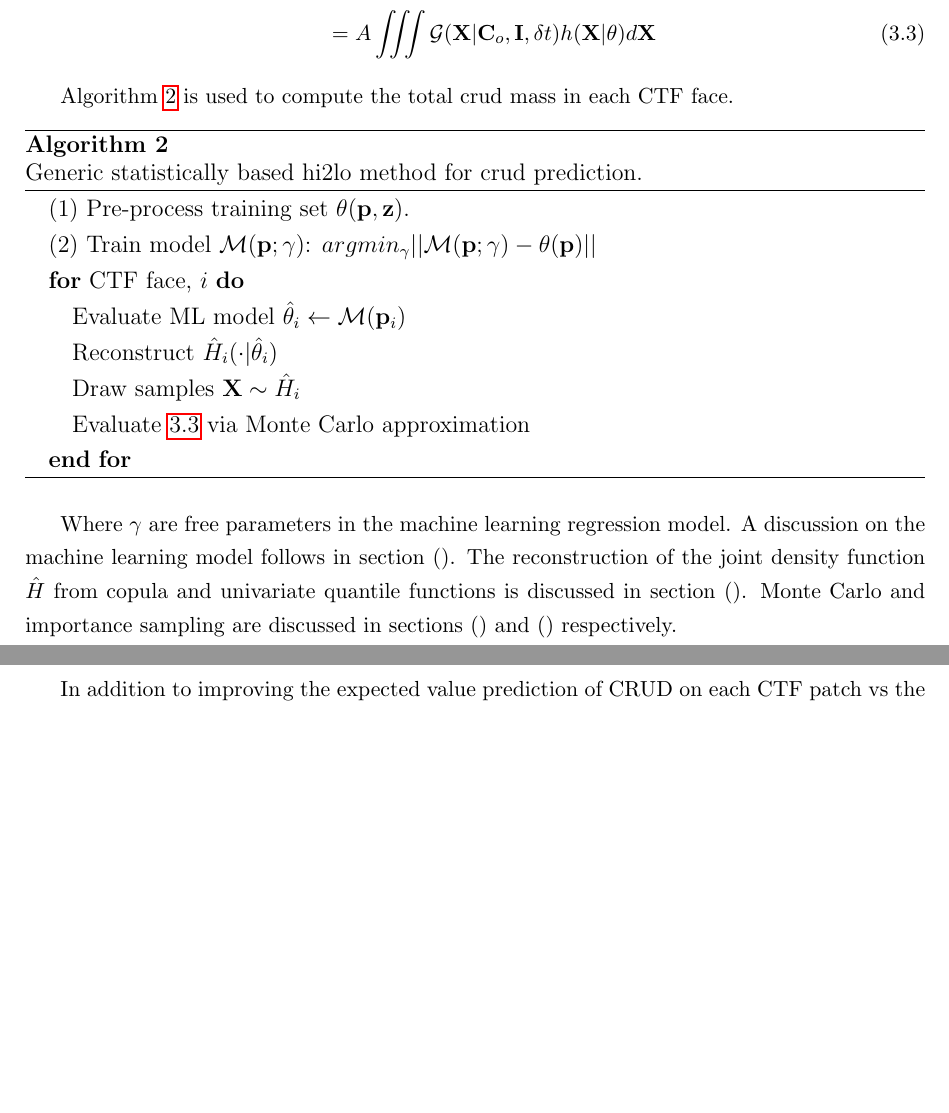
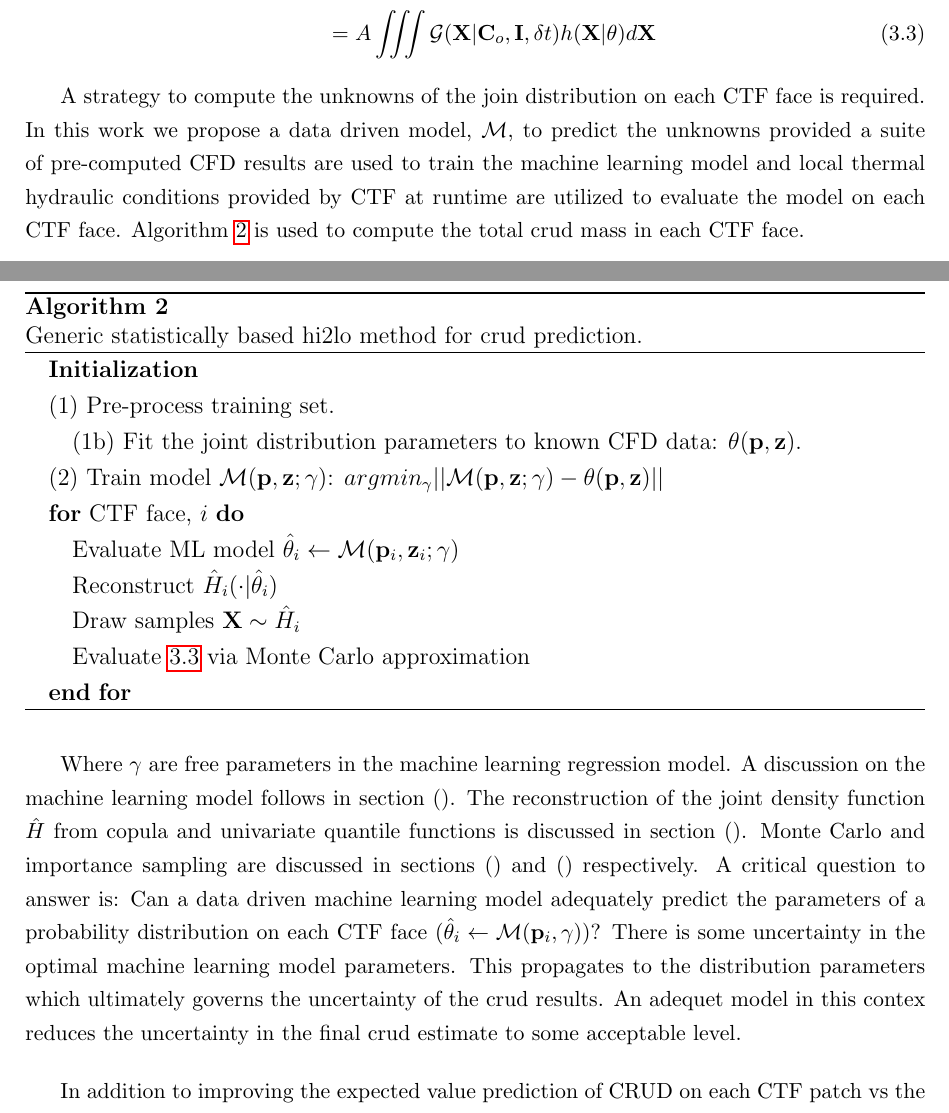
Before and after one commit to wgurecky/thesis, a LaTeX thesis (dissertation/dissertation_gurecky.tex, which reads dissertation/sections/theory.tex): two parts of pages 23 and 24 of 69 before the commit and two parts of pages 23 and 24 of 70 after it, joined at a grey line, cut so that both start at the same text, the shorter picture padded with empty space. Compiled offline with pdfLaTeX.

Commit message:
updates for theory

```diff
--- a/dissertation/sections/theory.tex
+++ b/dissertation/sections/theory.tex
@@ -69,16 +69,18 @@ The goal is to estimate the expected crud mass $C_m$ on each CTF patch given by
         \label{eq:expected_crud}
 \end{align}
 
-Algorithm \ref{algo:basic_crud_algo} is used to compute the total crud mass in each CTF face.
+A strategy to compute the unknowns of the join distribution on each CTF face is required.  In this work we propose a data driven model, $\mathcal M$, to predict the unknowns provided a suite of pre-computed CFD results are used to train the machine learning model and local thermal hydraulic conditions provided by CTF at runtime are utilized to evaluate the model on each CTF face. Algorithm \ref{algo:basic_crud_algo} is used to compute the total crud mass in each CTF face.
 
 \begin{algorithm}[H]
     \captionsetup{labelfont={sc,bf}, labelsep=newline}
     \caption{Generic statistically based hi2lo method for crud prediction.}
     \begin{algorithmic}
-    \STATE (1) Pre-process training set $\theta(\mathbf p, \mathbf z)$.
-    \STATE (2) Train model $\mathcal M(\mathbf p ; \gamma)$:  $ argmin_\gamma ||\mathcal M(\mathbf p; \gamma) - \theta(\mathbf p)|| $
+    \STATE \textbf{Initialization}
+    \STATE (1) Pre-process training set.
+    \STATE $\ \ $   (1b) Fit the joint distribution parameters to known CFD data: $\theta(\mathbf p, \mathbf z)$.
+    \STATE (2) Train model $\mathcal M(\mathbf p, \mathbf z ; \gamma)$:  $ argmin_\gamma ||\mathcal M(\mathbf p, \mathbf z; \gamma) - \theta(\mathbf p, \mathbf z)|| $
 \FOR {CTF face, $i$}
-    \STATE Evaluate ML model $\hat \theta_i \leftarrow \mathcal M(\mathbf p_{i})$ \;
+    \STATE Evaluate ML model $\hat \theta_i \leftarrow \mathcal M(\mathbf p_{i}, \mathbf z_i; \gamma)$ \;
     \STATE Reconstruct $\hat H_i(\cdot |\hat \theta_i)$ \;
     \STATE Draw samples $\mathbf X \sim \hat H_i$ \;
     \STATE Evaluate \ref{eq:expected_crud} via Monte Carlo approximation \;
@@ -86,7 +88,7 @@ Algorithm \ref{algo:basic_crud_algo} is used to compute the total crud mass in e
     \end{algorithmic}
 \label{algo:basic_crud_algo}
 \end{algorithm}
-Where $\gamma$ are free parameters in the machine learning regression model.  A discussion on the machine learning model follows in section ().  The reconstruction of the joint density function $\hat H$ from copula and univariate quantile functions is discussed in section ().  Monte Carlo and importance sampling are discussed in sections () and () respectively.
+Where $\gamma$ are free parameters in the machine learning regression model.  A discussion on the machine learning model follows in section ().  The reconstruction of the joint density function $\hat H$ from copula and univariate quantile functions is discussed in section ().  Monte Carlo and importance sampling are discussed in sections () and () respectively.  A critical question to answer is:  Can a data driven machine learning model adequately predict the parameters of a probability distribution on each CTF face $(\hat \theta_i \leftarrow \mathcal M(\mathbf p_{i}, \gamma))$?  There is some uncertainty in the optimal machine learning model parameters.  This propagates to the distribution parameters which ultimately governs the uncertainty of the crud results.  An adequet model in this contex reduces the uncertainty in the final crud estimate to some acceptable level.
 \bigskip
 
 In addition to improving the expected value prediction of CRUD on each CTF patch vs the CTF standalone case, the model provides the capability to estimate the likelihood of extreme value events (i.e. $\mathcal P_f \propto Pr(C_t(x) > C_t^*)$, where $C_t^*$ is some critical crud thickness and $\mathcal P_f$ is a cladding failure probability) on the rod surface.  This would be impossible to quantify with CTF/MAMBA alone.  A significant challenge is computing an estimate for $Var(\mathcal P_f) = \E[(\mathcal P_f - \E(\mathcal P_f))^2]$.
```
Also changed, not shown: dissertation/sections/lit_review.tex (+1 -0 lines), dissertation/sections/theory.tex (1 more changed lines).
